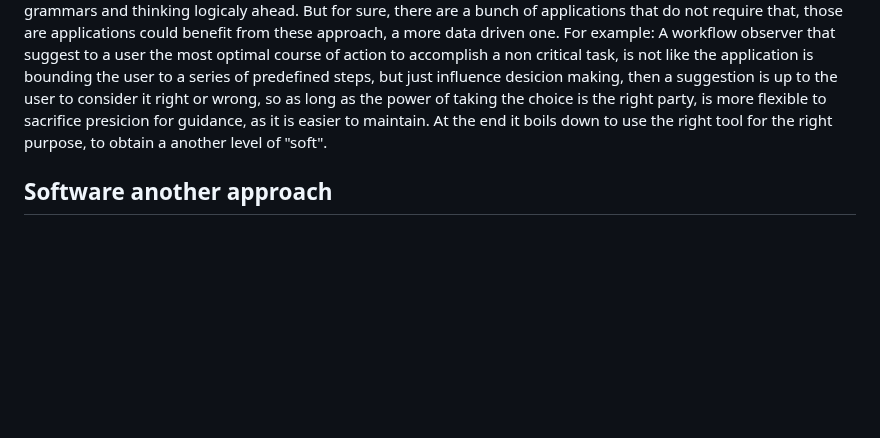
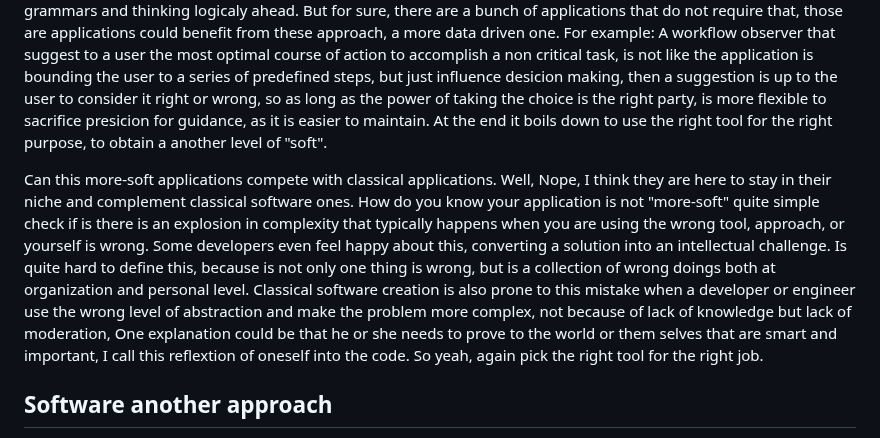
Before and after one commit to luHub/VPL, a Markdown page: binnacle/NOTES.md, the part around the change. Rendered like a GitHub page; blank space fills up the shorter version.

Commit message:
Revise NOTES.md to clarify 'more-soft' applications
Expanded on the concept of 'more-soft' applications and their relationship with classical software, emphasizing the importance of choosing the right tools and approaches in software engineering.

```diff
--- a/binnacle/NOTES.md
+++ b/binnacle/NOTES.md
@@ -7,6 +7,8 @@ A section on notes and ideas
 ## Software another approach
 
 Looking at AI agentic design, is a practice is a small shift in applications design, from an arisan perspective, just another tool in the shelf, is not direct competition to a classical software mindset, is a shift in mindset that could ease design and operation of certain types of applications or systems making them more "soft" what I mean is that, is kind of silly to reject the power of logic, presicion, soundness and completeness obtained using programming language grammars and thinking logicaly ahead. But for sure, there are a bunch of applications that do not require that, those are applications could benefit from these approach, a more data driven one. For example: A workflow observer that suggest to a user the most optimal course of action to accomplish a non critical task, is not like the application is bounding the user to a series of predefined steps, but just influence desicion making, then a suggestion is up to the user to consider it right or wrong, so as long as the power of taking the choice is the right party, is more flexible to sacrifice presicion for guidance, as it is easier to maintain. At the end it boils down to use the right tool for the right purpose, to obtain a another level of "soft".
+
+Can this more-soft applications compete with classical applications. Well, Nope, I think they are here to stay in their niche and complement classical software ones. How do you know your application is not "more-soft" quite simple check if is there is an explosion in complexity that typically happens when you are using the wrong tool, approach, or yourself is wrong. Some developers even feel happy about this, converting a solution into an intellectual challenge. Is quite hard to define this, because is not only one thing is wrong, but is a collection of wrong doings both at organization and personal level. Classical software creation is also prone to this mistake when a developer or engineer use the wrong level of abstraction and make the problem more complex, not because of lack of knowledge but lack of moderation, One explanation could be that he or she needs to prove to the world or them selves that are smart and important, I call this reflextion of oneself into the code. So yeah, again pick the right tool for the right job.
 
 ## Software another approach
 
```
